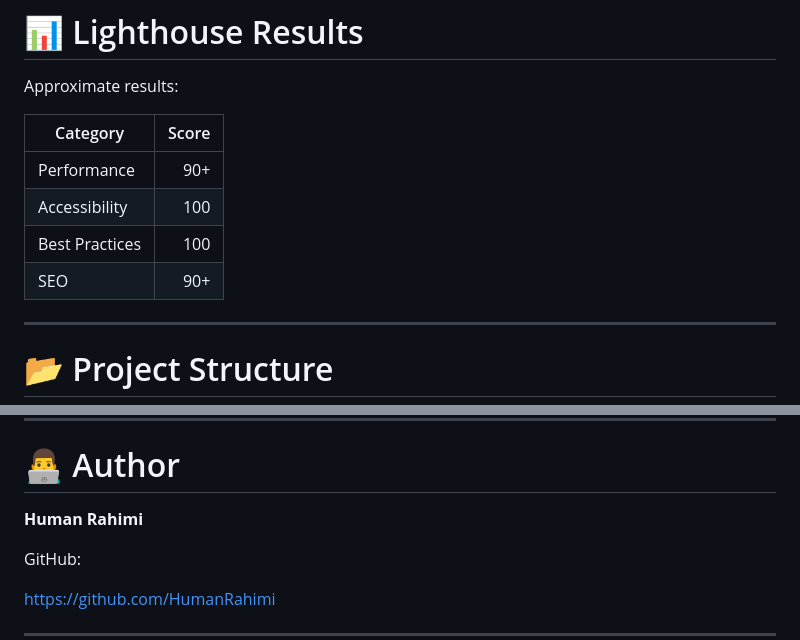
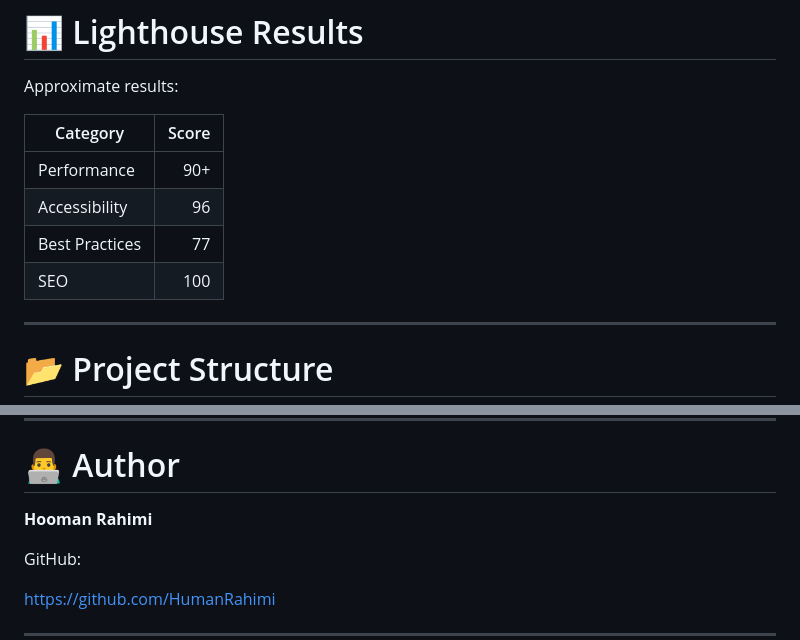
Before and after one commit to HumanRahimi/bijan-ecommerce-frontend, a Markdown page: README.md, 2 parts joined by grey strips. GitHub-like rendering.

Commit message:
little change to README.md

```diff
--- a/README.md
+++ b/README.md
@@ -214,9 +214,9 @@ Approximate results:
 | Category       | Score |
 | -------------- | ----: |
 | Performance    |   90+ |
-| Accessibility  |   100 |
-| Best Practices |   100 |
-| SEO            |   90+ |
+| Accessibility  |    96 |
+| Best Practices |    77 |
+| SEO            |   100 |
 
 ---
 
@@ -302,7 +302,7 @@ Planned features:
 
 # 👨‍💻 Author
 
-**Human Rahimi**
+**Hooman Rahimi**
 
 GitHub:
 
```
